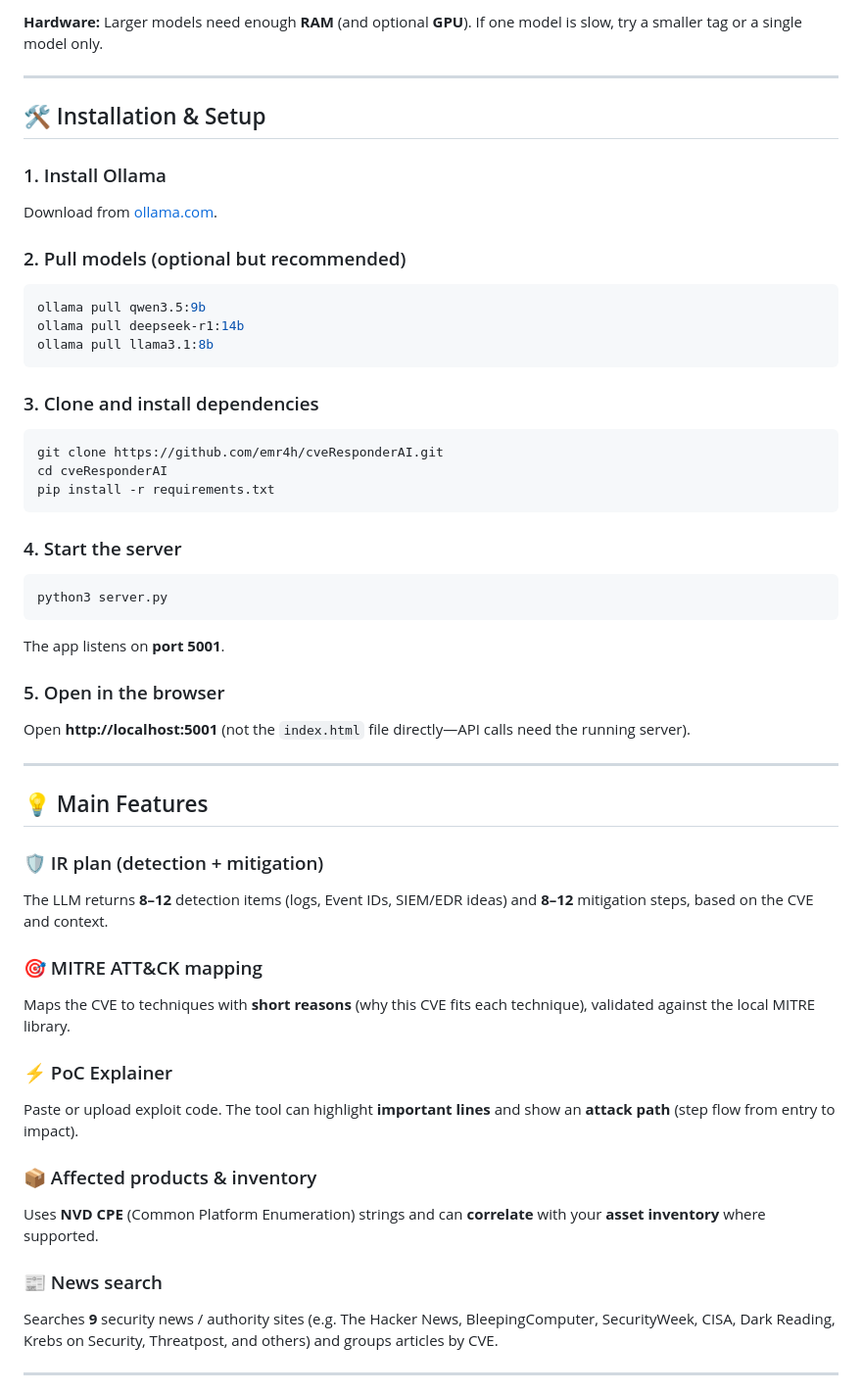
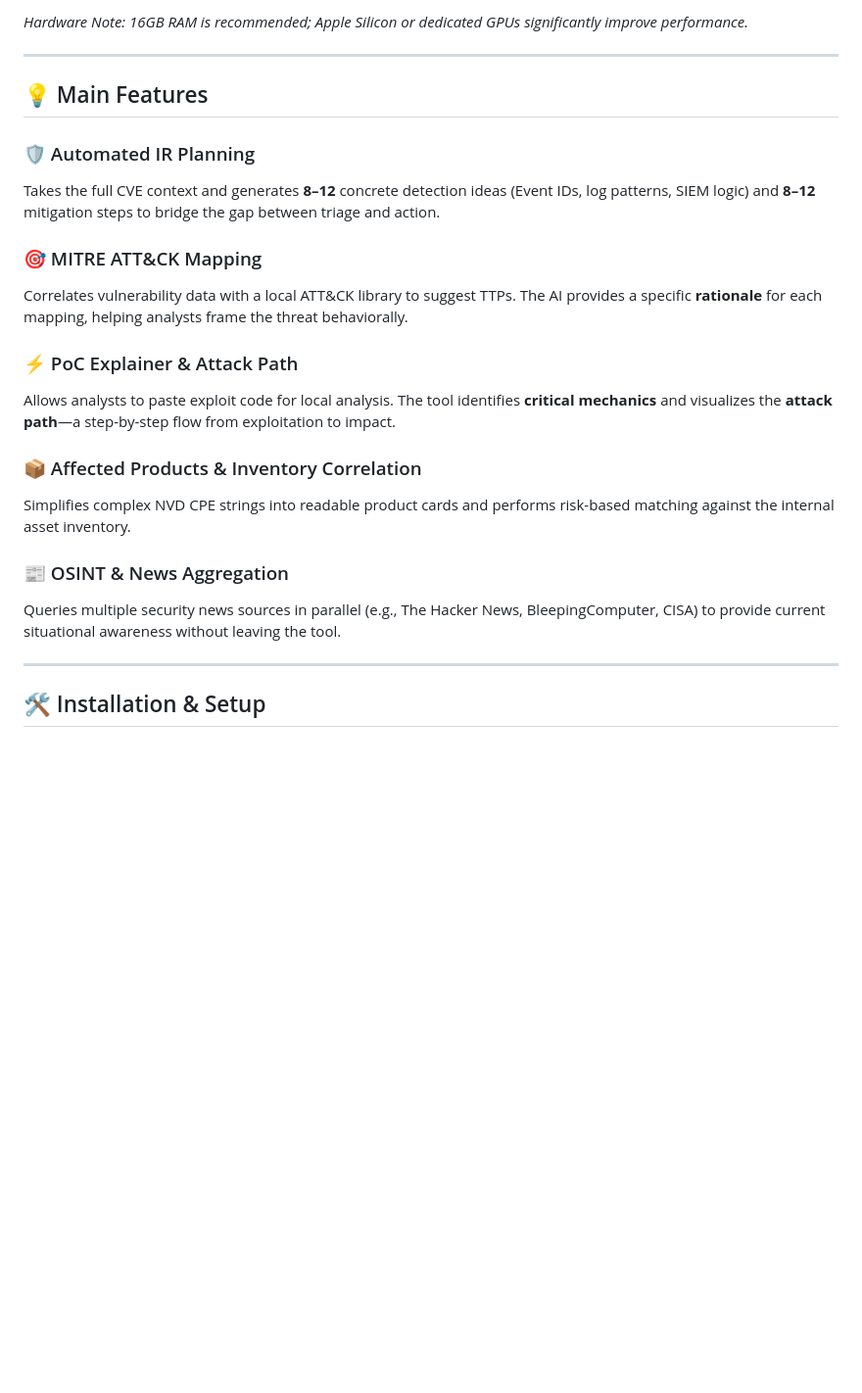
Before and after one commit to emr4h/cveResponderAI, a Markdown page: README.md, the part around one of its changes. Shown at 98% size. Rendered like a GitHub page; blank space fills up the shorter version.

````diff
--- a/README.md
+++ b/README.md
@@ -49,54 +66,26 @@ Tested and tuned for these local models:
 
-**Hardware:** Larger models need enough **RAM** (and optional **GPU**). If one model is slow, try a smaller tag or a single model only.
+*Hardware Note: 16GB RAM is recommended; Apple Silicon or dedicated GPUs significantly improve performance.*
+
+---
+
+## 💡 Main Features
+
+### 🛡️ Automated IR Planning
+Takes the full CVE context and generates **8–12** concrete detection ideas (Event IDs, log patterns, SIEM logic) and **8–12** mitigation steps to bridge the gap between triage and action.
+
+### 🎯 MITRE ATT&CK Mapping
+Correlates vulnerability data with a local ATT&CK library to suggest TTPs. The AI provides a specific **rationale** for each mapping, helping analysts frame the threat behaviorally.
+
+### ⚡ PoC Explainer & Attack Path
+Allows analysts to paste exploit code for local analysis. The tool identifies **critical mechanics** and visualizes the **attack path**—a step-by-step flow from exploitation to impact.
+
+### 📦 Affected Products & Inventory Correlation
+Simplifies complex NVD CPE strings into readable product cards and performs risk-based matching against the internal asset inventory.
+
+### 📰 OSINT & News Aggregation
+Queries multiple security news sources in parallel (e.g., The Hacker News, BleepingComputer, CISA) to provide current situational awareness without leaving the tool.
 
 ---
 
 ## 🛠️ Installation & Setup
 
-### 1. Install Ollama
-Download from [ollama.com](https://ollama.com).
-
-### 2. Pull models (optional but recommended)
-```bash
-ollama pull qwen3.5:9b
-ollama pull deepseek-r1:14b
-ollama pull llama3.1:8b
-```
-
-### 3. Clone and install dependencies
-```bash
-git clone https://github.com/emr4h/cveResponderAI.git
-cd cveResponderAI
-pip install -r requirements.txt
-```
-
-### 4. Start the server
-```bash
-python3 server.py
-```
-The app listens on **port 5001**.
-
-### 5. Open in the browser
-Open **http://localhost:5001** (not the `index.html` file directly—API calls need the running server).
-
----
-
-## 💡 Main Features
-
-### 🛡️ IR plan (detection + mitigation)
-The LLM returns **8–12** detection items (logs, Event IDs, SIEM/EDR ideas) and **8–12** mitigation steps, based on the CVE and context.
-
-### 🎯 MITRE ATT&CK mapping
-Maps the CVE to techniques with **short reasons** (why this CVE fits each technique), validated against the local MITRE library.
-
-### ⚡ PoC Explainer
-Paste or upload exploit code. The tool can highlight **important lines** and show an **attack path** (step flow from entry to impact).
-
-### 📦 Affected products & inventory
-Uses **NVD CPE** (Common Platform Enumeration) strings and can **correlate** with your **asset inventory** where supported.
-
-### 📰 News search
-Searches **9** security news / authority sites (e.g. The Hacker News, BleepingComputer, SecurityWeek, CISA, Dark Reading, Krebs on Security, Threatpost, and others) and groups articles by CVE.
-
----
-
````
Also changed, not shown: other parts of README.md (+54 -41 lines).
